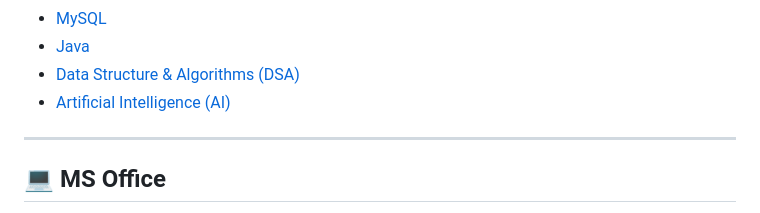
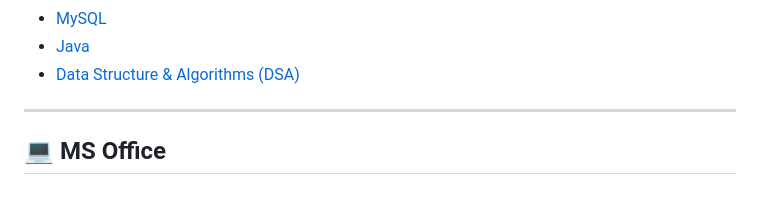
Before and after one commit to brijeshsingh16/computer-science-notes, a Markdown page: README.md, the part around the change. Rendered like a GitHub page.

```diff
--- a/README.md
+++ b/README.md
@@ -18,7 +18,6 @@ Curated collection of CS study materials, unit notes, and PDF resources organize
 - [MySQL](#-mysql)
 - [Java](#-java)
 - [Data Structure & Algorithms (DSA)](#-data-structure--algorithms-dsa)
-- [Artificial Intelligence (AI)](#-artificial-intelligence-ai)
 
 ---
 
```
